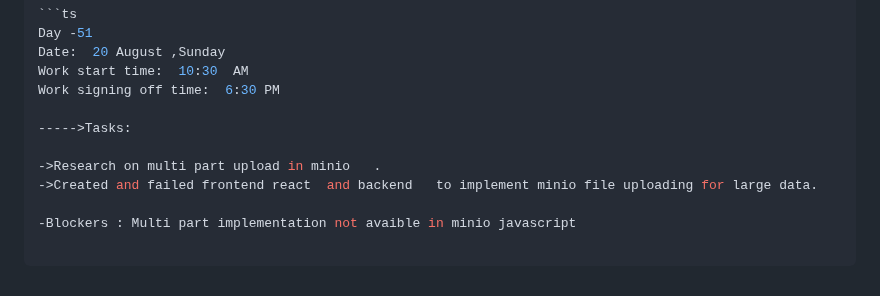
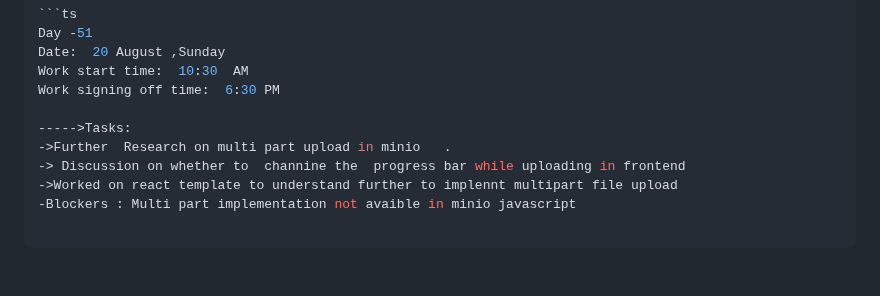
Before and after one commit to krishbale/Chat-Apps-Encryption-Webhooks, a Markdown page: log.md, the part around the change. Drawn GitHub-style.

````diff
--- a/log.md
+++ b/log.md
@@ -721,10 +721,9 @@ Work start time:  10:30  AM
 Work signing off time:  6:30 PM
 
 ----->Tasks:
-
-->Research on multi part upload in minio   .
-->Created and failed frontend react  and backend   to implement minio file uploading for large data.
-
+->Further  Research on multi part upload in minio   .
+-> Discussion on whether to  channine the  progress bar while uploading in frontend
+->Worked on react template to understand further to implennt multipart file upload
 -Blockers : Multi part implementation not avaible in minio javascript
 
 ```
````
